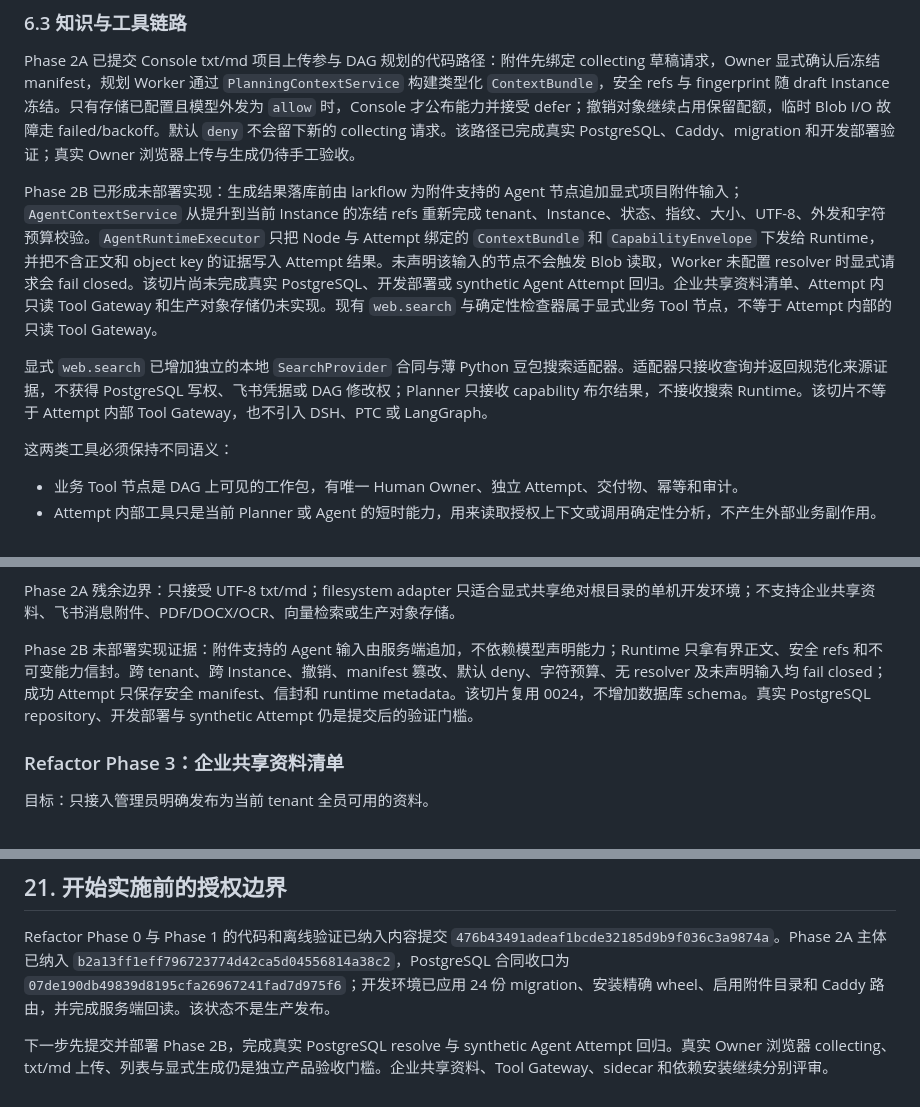
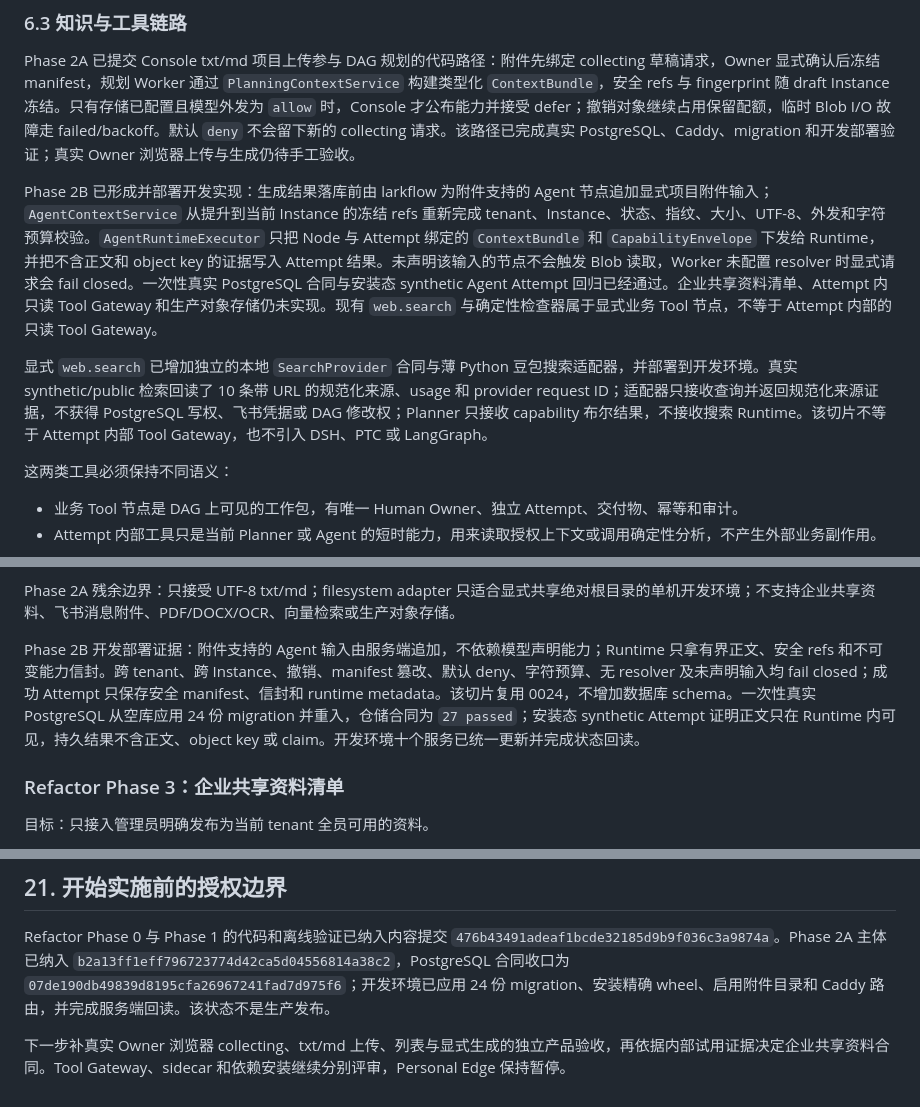
Before and after one commit to iyuenan3/larkflow, a Markdown page: docs/REFACTOR_BLUEPRINT.md, 3 parts joined by grey strips. Rendered like a GitHub page.

```diff
--- a/docs/REFACTOR_BLUEPRINT.md
+++ b/docs/REFACTOR_BLUEPRINT.md
@@ -121,9 +121,9 @@ Refactor Phase 1 已在 `larkflow/agent_runtime/` 增加纯本地 `AgentRunReque
 
 Phase 2A 已提交 Console txt/md 项目上传参与 DAG 规划的代码路径：附件先绑定 collecting 草稿请求，Owner 显式确认后冻结 manifest，规划 Worker 通过 `PlanningContextService` 构建类型化 `ContextBundle`，安全 refs 与 fingerprint 随 draft Instance 冻结。只有存储已配置且模型外发为 `allow` 时，Console 才公布能力并接受 defer；撤销对象继续占用保留配额，临时 Blob I/O 故障走 failed/backoff。默认 `deny` 不会留下新的 collecting 请求。该路径已完成真实 PostgreSQL、Caddy、migration 和开发部署验证；真实 Owner 浏览器上传与生成仍待手工验收。
 
-Phase 2B 已形成未部署实现：生成结果落库前由 larkflow 为附件支持的 Agent 节点追加显式项目附件输入；`AgentContextService` 从提升到当前 Instance 的冻结 refs 重新完成 tenant、Instance、状态、指纹、大小、UTF-8、外发和字符预算校验。`AgentRuntimeExecutor` 只把 Node 与 Attempt 绑定的 `ContextBundle` 和 `CapabilityEnvelope` 下发给 Runtime，并把不含正文和 object key 的证据写入 Attempt 结果。未声明该输入的节点不会触发 Blob 读取，Worker 未配置 resolver 时显式请求会 fail closed。该切片尚未完成真实 PostgreSQL、开发部署或 synthetic Agent Attempt 回归。企业共享资料清单、Attempt 内只读 Tool Gateway 和生产对象存储仍未实现。现有 `web.search` 与确定性检查器属于显式业务 Tool 节点，不等于 Attempt 内部的只读 Tool Gateway。
+Phase 2B 已形成并部署开发实现：生成结果落库前由 larkflow 为附件支持的 Agent 节点追加显式项目附件输入；`AgentContextService` 从提升到当前 Instance 的冻结 refs 重新完成 tenant、Instance、状态、指纹、大小、UTF-8、外发和字符预算校验。`AgentRuntimeExecutor` 只把 Node 与 Attempt 绑定的 `ContextBundle` 和 `CapabilityEnvelope` 下发给 Runtime，并把不含正文和 object key 的证据写入 Attempt 结果。未声明该输入的节点不会触发 Blob 读取，Worker 未配置 resolver 时显式请求会 fail closed。一次性真实 PostgreSQL 合同与安装态 synthetic Agent Attempt 回归已经通过。企业共享资料清单、Attempt 内只读 Tool Gateway 和生产对象存储仍未实现。现有 `web.search` 与确定性检查器属于显式业务 Tool 节点，不等于 Attempt 内部的只读 Tool Gateway。
 
-显式 `web.search` 已增加独立的本地 `SearchProvider` 合同与薄 Python 豆包搜索适配器。适配器只接收查询并返回规范化来源证据，不获得 PostgreSQL 写权、飞书凭据或 DAG 修改权；Planner 只接收 capability 布尔结果，不接收搜索 Runtime。该切片不等于 Attempt 内部 Tool Gateway，也不引入 DSH、PTC 或 LangGraph。
+显式 `web.search` 已增加独立的本地 `SearchProvider` 合同与薄 Python 豆包搜索适配器，并部署到开发环境。真实 synthetic/public 检索回读了 10 条带 URL 的规范化来源、usage 和 provider request ID；适配器只接收查询并返回规范化来源证据，不获得 PostgreSQL 写权、飞书凭据或 DAG 修改权；Planner 只接收 capability 布尔结果，不接收搜索 Runtime。该切片不等于 Attempt 内部 Tool Gateway，也不引入 DSH、PTC 或 LangGraph。
 
 这两类工具必须保持不同语义：
 
@@ -457,7 +457,7 @@ Phase 2A 已提交实现证据：新增 `0024_console_project_attachments`、独
 
 Phase 2A 残余边界：只接受 UTF-8 txt/md；filesystem adapter 只适合显式共享绝对根目录的单机开发环境；不支持企业共享资料、飞书消息附件、PDF/DOCX/OCR、向量检索或生产对象存储。
 
-Phase 2B 未部署实现证据：附件支持的 Agent 输入由服务端追加，不依赖模型声明能力；Runtime 只拿有界正文、安全 refs 和不可变能力信封。跨 tenant、跨 Instance、撤销、manifest 篡改、默认 deny、字符预算、无 resolver 及未声明输入均 fail closed；成功 Attempt 只保存安全 manifest、信封和 runtime metadata。该切片复用 0024，不增加数据库 schema。真实 PostgreSQL repository、开发部署与 synthetic Attempt 仍是提交后的验证门槛。
+Phase 2B 开发部署证据：附件支持的 Agent 输入由服务端追加，不依赖模型声明能力；Runtime 只拿有界正文、安全 refs 和不可变能力信封。跨 tenant、跨 Instance、撤销、manifest 篡改、默认 deny、字符预算、无 resolver 及未声明输入均 fail closed；成功 Attempt 只保存安全 manifest、信封和 runtime metadata。该切片复用 0024，不增加数据库 schema。一次性真实 PostgreSQL 从空库应用 24 份 migration 并重入，仓储合同为 `27 passed`；安装态 synthetic Attempt 证明正文只在 Runtime 内可见，持久结果不含正文、object key 或 claim。开发环境十个服务已统一更新并完成状态回读。
 
 ### Refactor Phase 3：企业共享资料清单
 
@@ -698,4 +698,4 @@ Dependency Exit Gate：
 
 Refactor Phase 0 与 Phase 1 的代码和离线验证已纳入内容提交 `476b43491adeaf1bcde32185d9b9f036c3a9874a`。Phase 2A 主体已纳入 `b2a13ff1eff796723774d42ca5d04556814a38c2`，PostgreSQL 合同收口为 `07de190db49839d8195cfa26967241fad7d975f6`；开发环境已应用 24 份 migration、安装精确 wheel、启用附件目录和 Caddy 路由，并完成服务端回读。该状态不是生产发布。
 
-下一步先提交并部署 Phase 2B，完成真实 PostgreSQL resolve 与 synthetic Agent Attempt 回归。真实 Owner 浏览器 collecting、txt/md 上传、列表与显式生成仍是独立产品验收门槛。企业共享资料、Tool Gateway、sidecar 和依赖安装继续分别评审。
+下一步补真实 Owner 浏览器 collecting、txt/md 上传、列表与显式生成的独立产品验收，再依据内部试用证据决定企业共享资料合同。Tool Gateway、sidecar 和依赖安装继续分别评审，Personal Edge 保持暂停。
```
Also changed, not shown: README.md (+2 -1 lines), docs/ARCHITECTURE_OVERVIEW.md (+2 -2 lines).
